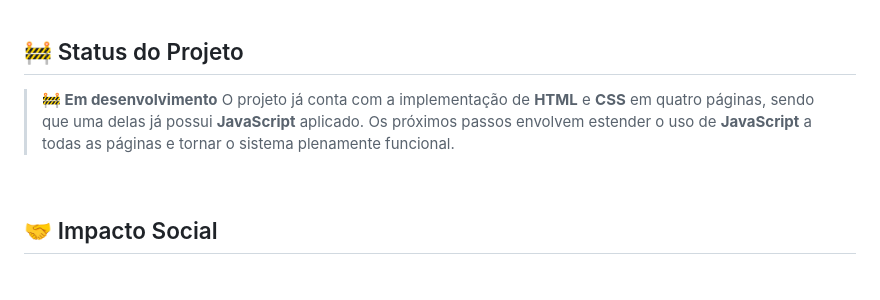
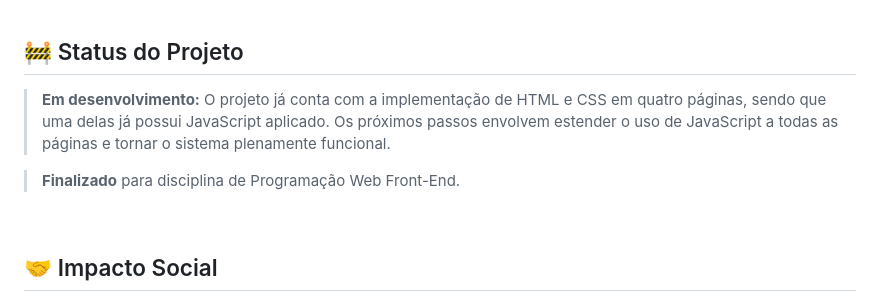
Before and after one commit to josibatista/ProjetoHortalize, a Markdown page: README.md, the part around the change. GitHub-like rendering; blank space fills up the shorter version.

Commit message:
Update correções textuais

```diff
--- a/README.md
+++ b/README.md
@@ -33,9 +33,11 @@ A ideia do Programa Hortalize é transformar terrenos baldios em hortas comunit
 
 ## 🚧 Status do Projeto
 
-> **🚧 Em desenvolvimento**
-O projeto já conta com a implementação de **HTML** e **CSS** em quatro páginas, sendo que uma delas já possui **JavaScript** aplicado.
-Os próximos passos envolvem estender o uso de **JavaScript** a todas as páginas e tornar o sistema plenamente funcional.
+> **Em desenvolvimento:**
+O projeto já conta com a implementação de HTML e CSS em quatro páginas, sendo que uma delas já possui JavaScript aplicado.
+Os próximos passos envolvem estender o uso de JavaScript a todas as páginas e tornar o sistema plenamente funcional.
+
+> **Finalizado** para disciplina de Programação Web Front-End.
 
 <br>
 
```
